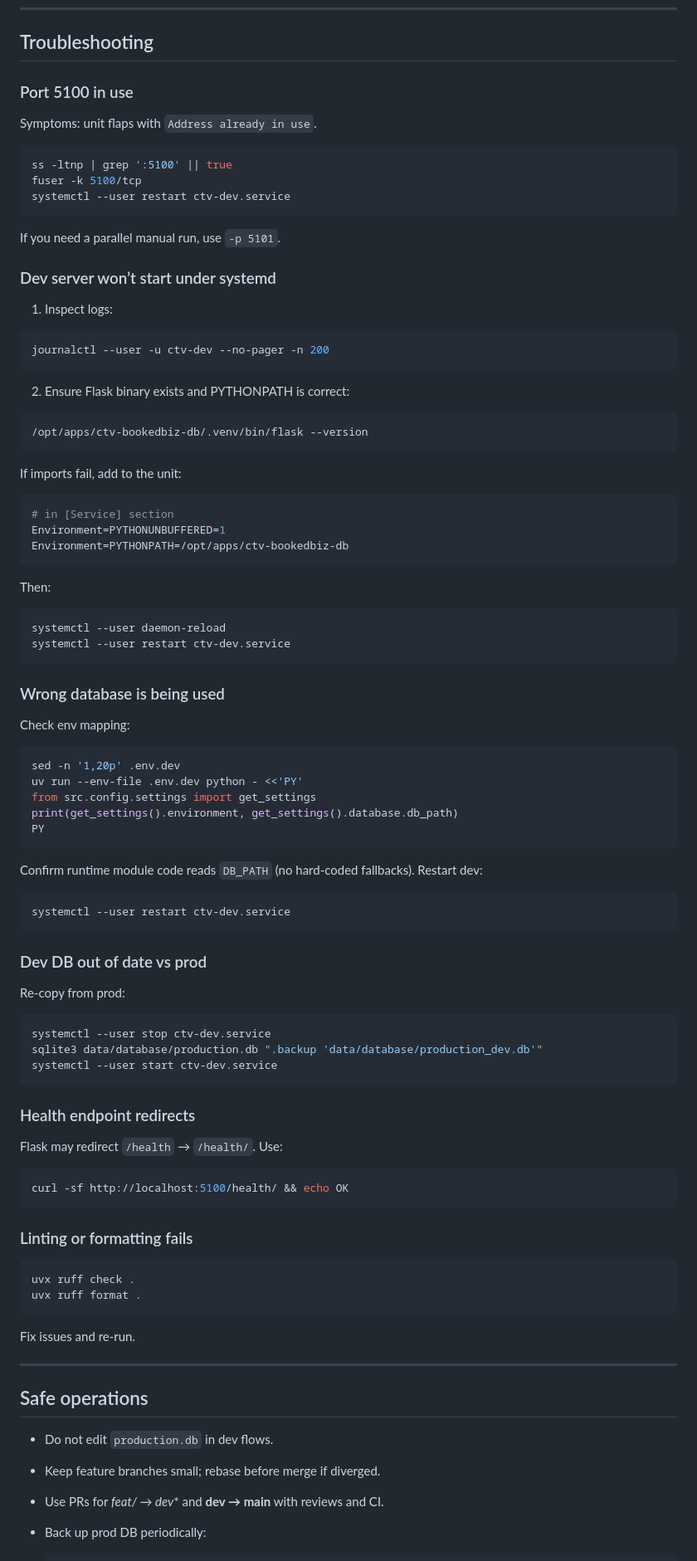
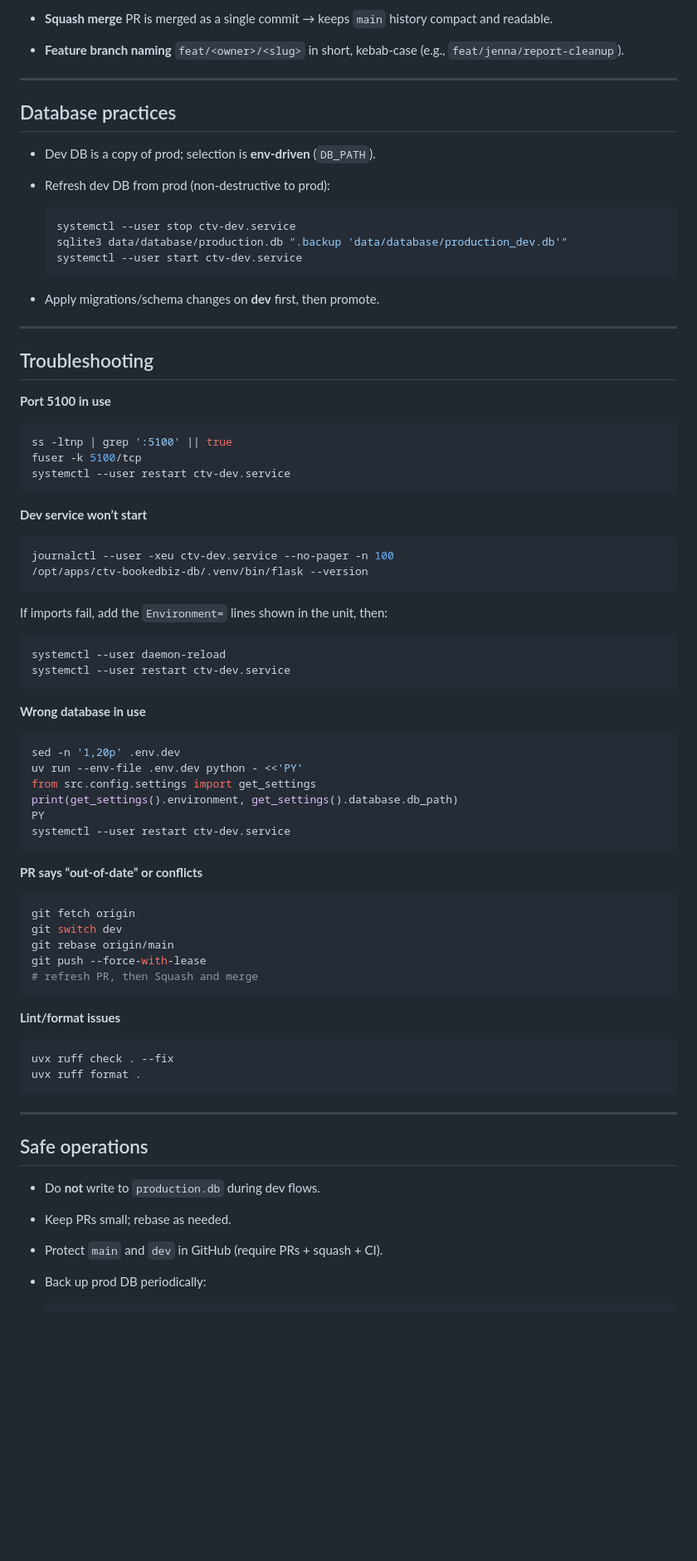
Before and after one commit to daseme/ctv-bookedbiz-db, a Markdown page: docs/GUIDE_DEV_WORKFLOW.md, the part around one of its changes. Shown at 83% size. Rendered like a GitHub page; blank space fills up the shorter version.

````diff
--- a/docs/GUIDE_DEV_WORKFLOW.md
+++ b/docs/GUIDE_DEV_WORKFLOW.md
@@ -295,8 +281,28 @@ grep -RIn "data/database/production\.db" src | sed -n '1,50p'
+* **Squash merge**
+  PR is merged as a single commit → keeps `main` history compact and readable.
+
+* **Feature branch naming**
+  `feat/<owner>/<slug>` in short, kebab-case (e.g., `feat/jenna/report-cleanup`).
+
+---
+
+## Database practices
+
+* Dev DB is a copy of prod; selection is **env-driven** (`DB_PATH`).
+* Refresh dev DB from prod (non-destructive to prod):
+
+  ```bash
+  systemctl --user stop ctv-dev.service
+  sqlite3 data/database/production.db ".backup 'data/database/production_dev.db'"
+  systemctl --user start ctv-dev.service
+  ```
+* Apply migrations/schema changes on **dev** first, then promote.
+
+---
+
 ## Troubleshooting
 
-### Port 5100 in use
-
-Symptoms: unit flaps with `Address already in use`.
+**Port 5100 in use**
 
 ```bash
 ss -ltnp | grep ':5100' || true
@@ -304,40 +310,21 @@ fuser -k 5100/tcp
 systemctl --user restart ctv-dev.service
 ```
 
-If you need a parallel manual run, use `-p 5101`.
-
-### Dev server won’t start under systemd
-
-1. Inspect logs:
+**Dev service won’t start**
 
 ```bash
-journalctl --user -u ctv-dev --no-pager -n 200
-```
-
-2. Ensure Flask binary exists and PYTHONPATH is correct:
-
-```bash
+journalctl --user -xeu ctv-dev.service --no-pager -n 100
 /opt/apps/ctv-bookedbiz-db/.venv/bin/flask --version
 ```
 
-If imports fail, add to the unit:
-
-```ini
-# in [Service] section
-Environment=PYTHONUNBUFFERED=1
-Environment=PYTHONPATH=/opt/apps/ctv-bookedbiz-db
-```
-
-Then:
+If imports fail, add the `Environment=` lines shown in the unit, then:
 
 ```bash
 systemctl --user daemon-reload
 systemctl --user restart ctv-dev.service
 ```
 
-### Wrong database is being used
-
-Check env mapping:
+**Wrong database in use**
 
 ```bash
 sed -n '1,20p' .env.dev
@@ -345,48 +332,33 @@ uv run --env-file .env.dev python - <<'PY'
 from src.config.settings import get_settings
 print(get_settings().environment, get_settings().database.db_path)
 PY
-```
-
-Confirm runtime module code reads `DB_PATH` (no hard-coded fallbacks). Restart dev:
-
-```bash
 systemctl --user restart ctv-dev.service
 ```
 
-### Dev DB out of date vs prod
-
-Re-copy from prod:
+**PR says “out-of-date” or conflicts**
 
 ```bash
-systemctl --user stop ctv-dev.service
-sqlite3 data/database/production.db ".backup 'data/database/production_dev.db'"
-systemctl --user start ctv-dev.service
+git fetch origin
+git switch dev
+git rebase origin/main
+git push --force-with-lease
+# refresh PR, then Squash and merge
 ```
 
-### Health endpoint redirects
-
-Flask may redirect `/health` → `/health/`. Use:
+**Lint/format issues**
 
 ```bash
-curl -sf http://localhost:5100/health/ && echo OK
-```
-
-### Linting or formatting fails
-
-```bash
-uvx ruff check .
+uvx ruff check . --fix
 uvx ruff format .
 ```
-
-Fix issues and re-run.
 
 ---
 
 ## Safe operations
 
-* Do not edit `production.db` in dev flows.
-* Keep feature branches small; rebase before merge if diverged.
-* Use PRs for **feat/* → dev** and **dev → main** with reviews and CI.
+* Do **not** write to `production.db` during dev flows.
+* Keep PRs small; rebase as needed.
+* Protect `main` and `dev` in GitHub (require PRs + squash + CI).
 * Back up prod DB periodically:
 
   ```bash
````
Also changed, not shown: other parts of docs/GUIDE_DEV_WORKFLOW.md (+131 -146 lines).
